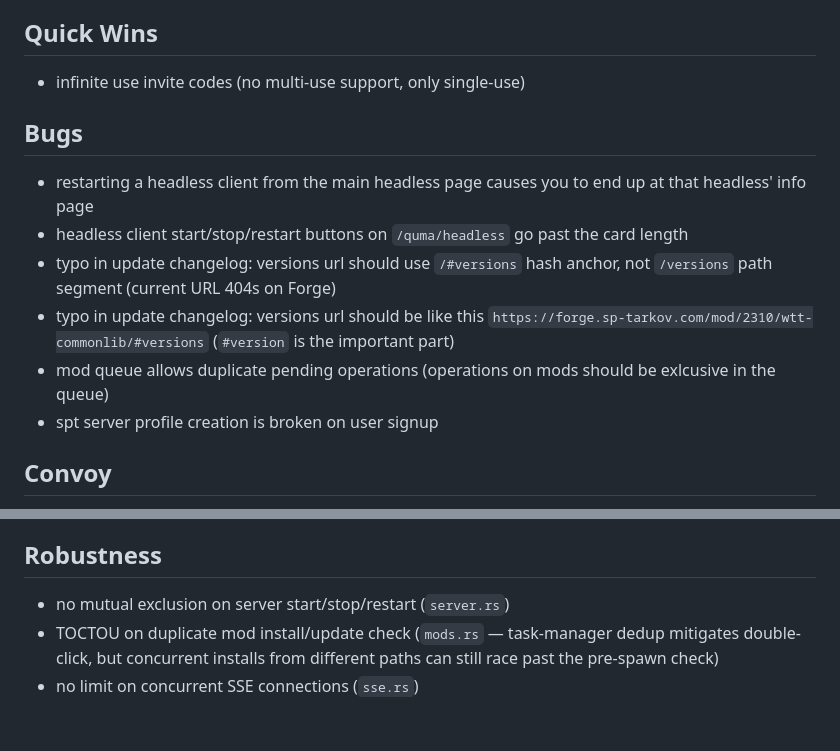
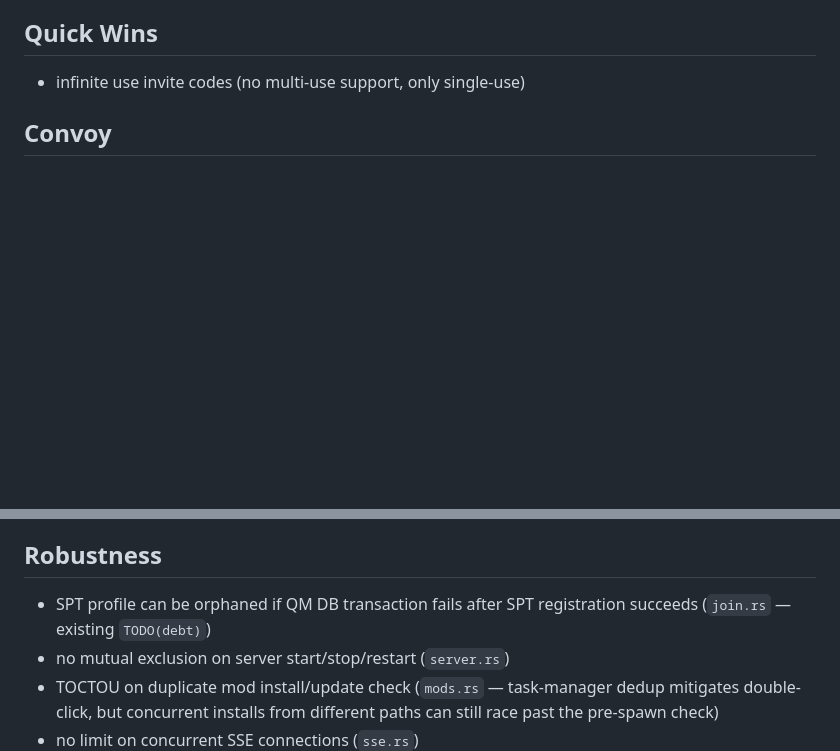
Before and after one commit to cebarks/quartermaster, a Markdown page: TODO.md, 2 parts joined by grey strips. GitHub-like rendering; blank space fills up the shorter version.

Commit message:
chore: clean up TODO.md after bug fix PRs #354-#359
Remove fixed bugs from TODO.md and add pre-existing orphan risk
to Robustness section.

Co-Authored-By: Claude Opus 4.6 (1M context) <noreply@anthropic.com>

```diff
--- a/TODO.md
+++ b/TODO.md
@@ -8,14 +8,6 @@
 
 ## Quick Wins
 - infinite use invite codes (no multi-use support, only single-use)
-
-## Bugs
-- restarting a headless client from the main headless page causes you to end up at that headless' info page
-- headless client start/stop/restart buttons on `/quma/headless` go past the card length
-- typo in update changelog: versions url should use `/#versions` hash anchor, not `/versions` path segment (current URL 404s on Forge)
-- typo in update changelog: versions url should be like this `https://forge.sp-tarkov.com/mod/2310/wtt-commonlib/#versions` (`#version` is the important part)
-- mod queue allows duplicate pending operations (operations on mods should be exlcusive in the queue)
-- spt server profile creation is broken on user signup
 
 ## Convoy
 - user config file sync
@@ -43,6 +35,7 @@
 - headless client numa scheduling section has shitty formatting
 
 ## Robustness
+- SPT profile can be orphaned if QM DB transaction fails after SPT registration succeeds (`join.rs` — existing `TODO(debt)`)
 - no mutual exclusion on server start/stop/restart (`server.rs`)
 - TOCTOU on duplicate mod install/update check (`mods.rs` — task-manager dedup mitigates double-click, but concurrent installs from different paths can still race past the pre-spawn check)
 - no limit on concurrent SSE connections (`sse.rs`)
```
